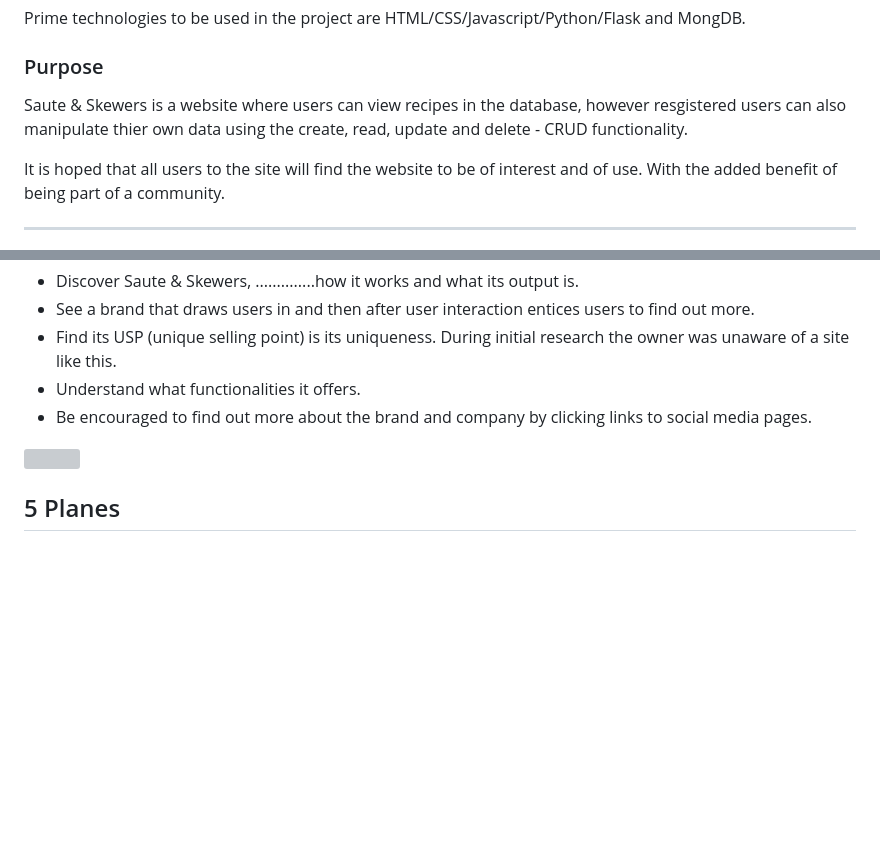
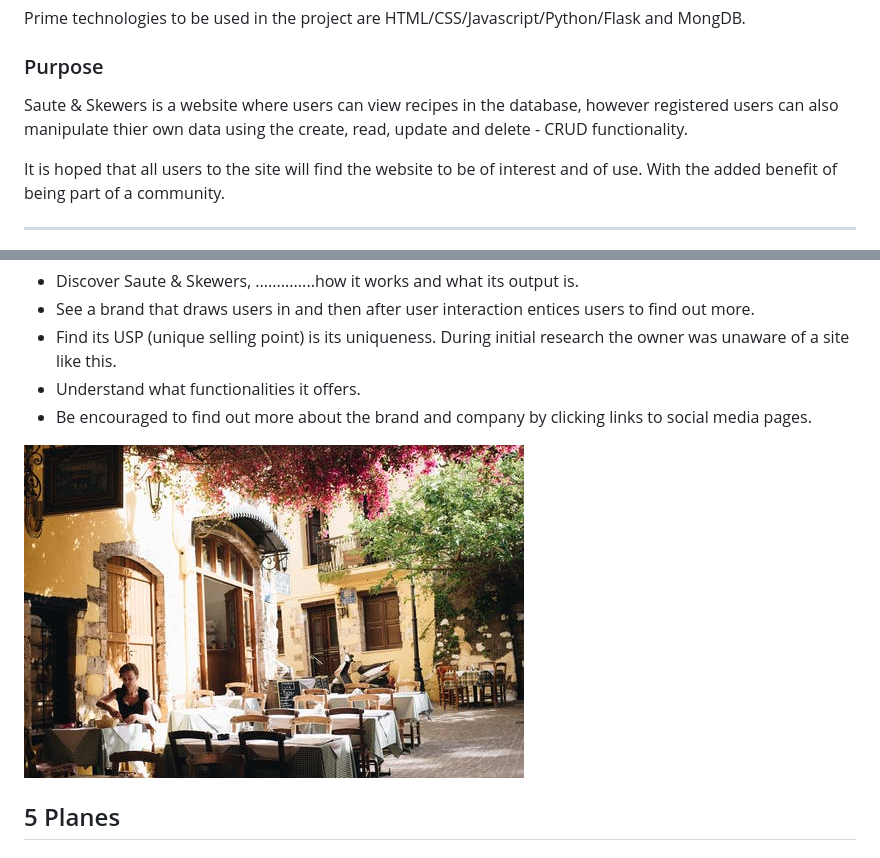
Before and after one commit to VMBlakelock/saute-and-skewers-greekfood, a Markdown page: README.md, 2 parts joined by grey strips. Rendered like a GitHub page; pictures changed too: static/images/greek-restaurant.jpeg (added); blank space fills up the shorter version; grey boxes are pictures that could not be loaded.

Commit message:
added restaurant image to README

```diff
--- a/README.md
+++ b/README.md
@@ -10,7 +10,7 @@ Prime technologies to be used in the project are HTML/CSS/Javascript/Python/Flas
 
 ### Purpose
 
-Saute & Skewers is a website where users can view recipes in the database, however resgistered users can also manipulate thier own data using the create, read, update and delete - CRUD functionality.
+Saute & Skewers is a website where users can view recipes in the database, however registered users can also manipulate thier own data using the create, read, update and delete - CRUD functionality.
 
 It is hoped that all users to the site will find the website to be of interest and of use. With the added benefit of being part of a community.
 
@@ -73,7 +73,7 @@ As a potential user of this site, the user would:
  - Be encouraged to find out more about the brand and company by clicking links to social media pages.
 
 
-<img src="assets/images/destination-date-night-devices-mock-up.png">
+<img src="static/images/greek-restaurant.jpeg">
 
 ## 5 Planes
 
```
